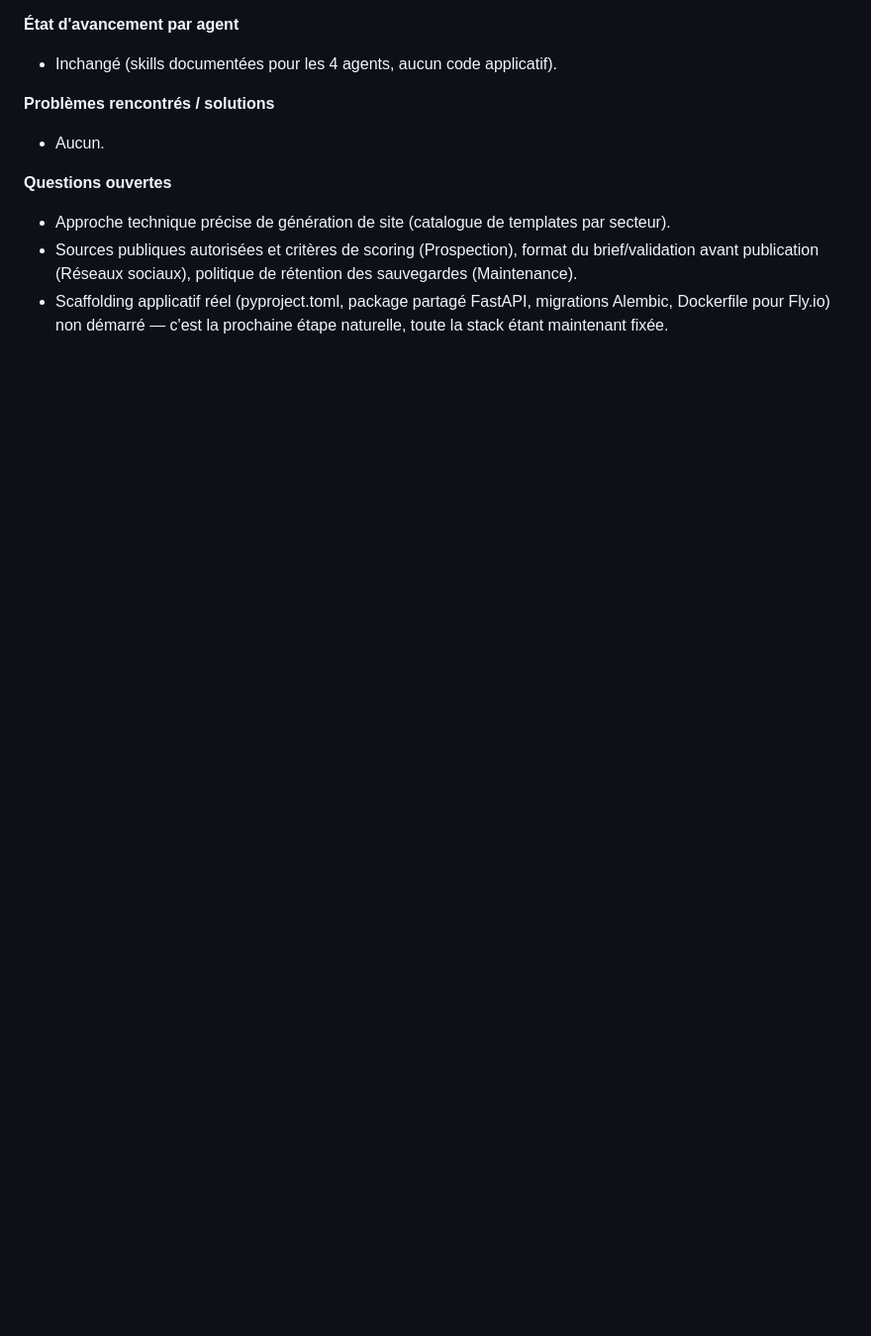
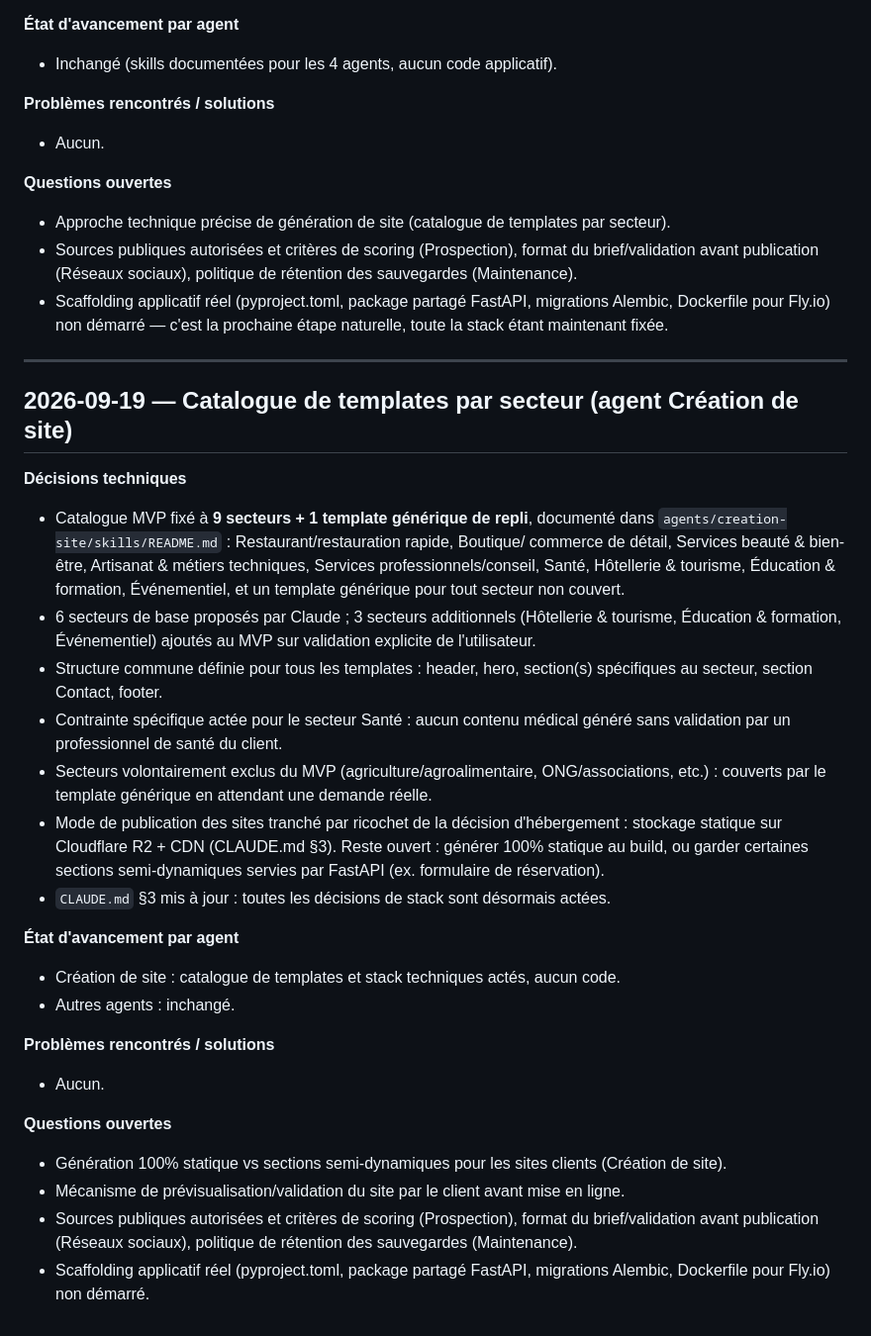
Before and after one commit to Dinace/github-test, a Markdown page: MEMORY.md, the part around the change. Shown at 99% size. GitHub-like rendering; blank space fills up the shorter version.

Commit message:
Définit le catalogue de templates par secteur (agent Création de site)
Catalogue MVP : 9 secteurs (restaurant, boutique, beauté/bien-être,
artisanat, services professionnels, santé, hôtellerie/tourisme,
éducation/formation, événementiel) + un template générique de repli,
avec structure commune et contrainte de validation humaine pour le
contenu médical du secteur Santé. Mode de publication clarifié
(Cloudflare R2 + CDN, suite à la décision d'hébergement).

Co-Authored-By: Claude Sonnet 5 <noreply@anthropic.com>
Claude-Session: https://claude.ai/code/session_01J8psBNESYtD1Qdibg43Eox

```diff
--- a/MEMORY.md
+++ b/MEMORY.md
@@ -205,3 +205,45 @@ Format d'entrée suggéré :
 - Scaffolding applicatif réel (pyproject.toml, package partagé FastAPI, migrations Alembic,
   Dockerfile pour Fly.io) non démarré — c'est la prochaine étape naturelle, toute la stack
   étant maintenant fixée.
+
+---
+
+## 2026-09-19 — Catalogue de templates par secteur (agent Création de site)
+
+**Décisions techniques**
+- Catalogue MVP fixé à **9 secteurs + 1 template générique de repli**, documenté dans
+  `agents/creation-site/skills/README.md` : Restaurant/restauration rapide, Boutique/
+  commerce de détail, Services beauté & bien-être, Artisanat & métiers techniques,
+  Services professionnels/conseil, Santé, Hôtellerie & tourisme, Éducation & formation,
+  Événementiel, et un template générique pour tout secteur non couvert.
+- 6 secteurs de base proposés par Claude ; 3 secteurs additionnels (Hôtellerie & tourisme,
+  Éducation & formation, Événementiel) ajoutés au MVP sur validation explicite de
+  l'utilisateur.
+- Structure commune définie pour tous les templates : header, hero, section(s) spécifiques
+  au secteur, section Contact, footer.
+- Contrainte spécifique actée pour le secteur Santé : aucun contenu médical généré sans
+  validation par un professionnel de santé du client.
+- Secteurs volontairement exclus du MVP (agriculture/agroalimentaire, ONG/associations,
+  etc.) : couverts par le template générique en attendant une demande réelle.
+- Mode de publication des sites tranché par ricochet de la décision d'hébergement : stockage
+  statique sur Cloudflare R2 + CDN (CLAUDE.md §3). Reste ouvert : générer 100% statique au
+  build, ou garder certaines sections semi-dynamiques servies par FastAPI (ex. formulaire de
+  réservation).
+- `CLAUDE.md` §3 mis à jour : toutes les décisions de stack sont désormais actées.
+
+**État d'avancement par agent**
+- Création de site : catalogue de templates et stack techniques actés, aucun code.
+- Autres agents : inchangé.
+
+**Problèmes rencontrés / solutions**
+- Aucun.
+
+**Questions ouvertes**
+- Génération 100% statique vs sections semi-dynamiques pour les sites clients (Création de
+  site).
+- Mécanisme de prévisualisation/validation du site par le client avant mise en ligne.
+- Sources publiques autorisées et critères de scoring (Prospection), format du
+  brief/validation avant publication (Réseaux sociaux), politique de rétention des
+  sauvegardes (Maintenance).
+- Scaffolding applicatif réel (pyproject.toml, package partagé FastAPI, migrations Alembic,
+  Dockerfile pour Fly.io) non démarré.
```
Also changed, not shown: CLAUDE.md (+3 -3 lines), 1 other file.
